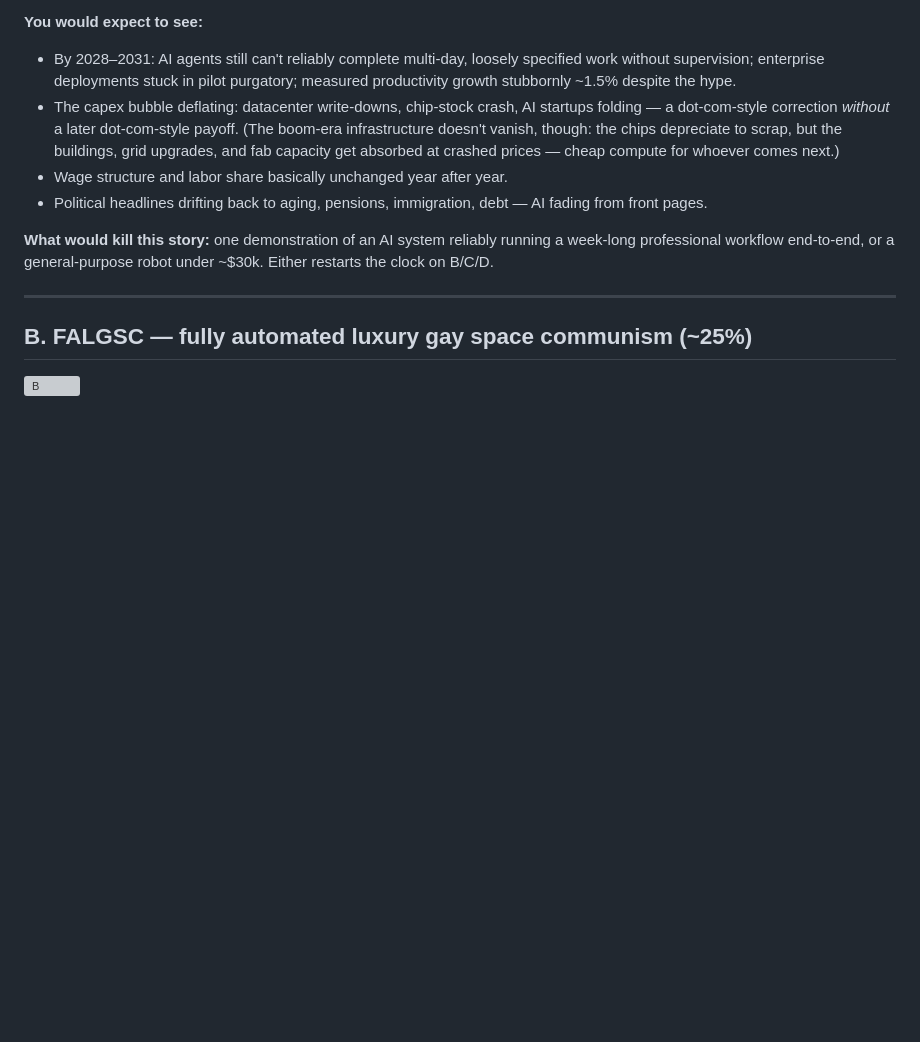
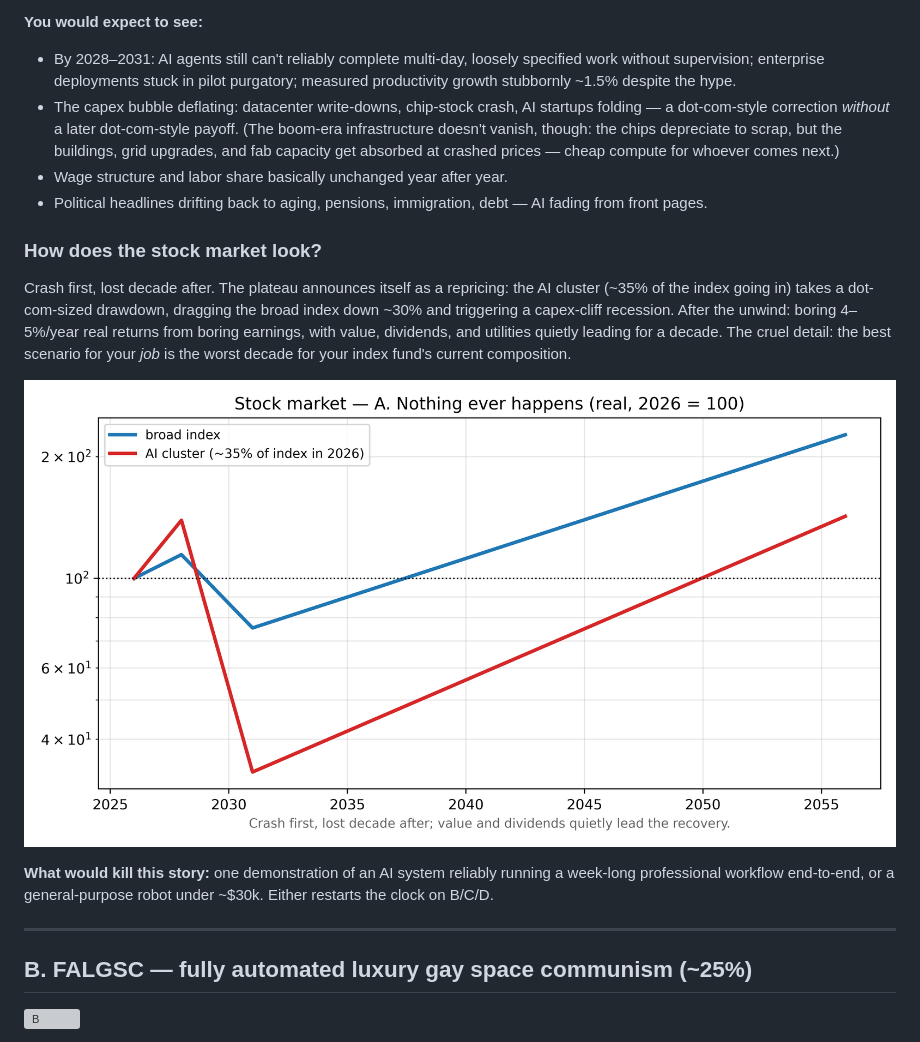
Before and after one commit to m1el/ai-econ-sim, a Markdown page: NARRATIVES.md, the part around one of its changes. Drawn GitHub-style; pictures changed too: model/market_plateau.png (added); blank space fills up the shorter version; grey boxes are pictures that could not be loaded.

Commit message:
Add stock-market subsection and chart to each narrative
Co-Authored-By: Claude Fable 5 <noreply@anthropic.com>

```diff
--- a/NARRATIVES.md
+++ b/NARRATIVES.md
@@ -25,6 +25,12 @@ The order below runs from "least happens" to "most happens": no transformation,
 - Wage structure and labor share basically unchanged year after year.
 - Political headlines drifting back to aging, pensions, immigration, debt — AI fading from front pages.
 
+### How does the stock market look?
+
+Crash first, lost decade after. The plateau announces itself as a repricing: the AI cluster (~35% of the index going in) takes a dot-com-sized drawdown, dragging the broad index down ~30% and triggering a capex-cliff recession. After the unwind: boring 4–5%/year real returns from boring earnings, with value, dividends, and utilities quietly leading for a decade. The cruel detail: the best scenario for your *job* is the worst decade for your index fund's current composition.
+
+![market A](model/market_plateau.png)
+
 **What would kill this story:** one demonstration of an AI system reliably running a week-long professional workflow end-to-end, or a general-purpose robot under ~$30k. Either restarts the clock on B/C/D.
 
 ---
```
Also changed, not shown: other parts of NARRATIVES.md (+24 -0 lines), model/market_breakaway.png (added), model/market_feudalism.png (added), model/market_prosperity.png (added), model/market_squeeze.png (added), 1 other file.
